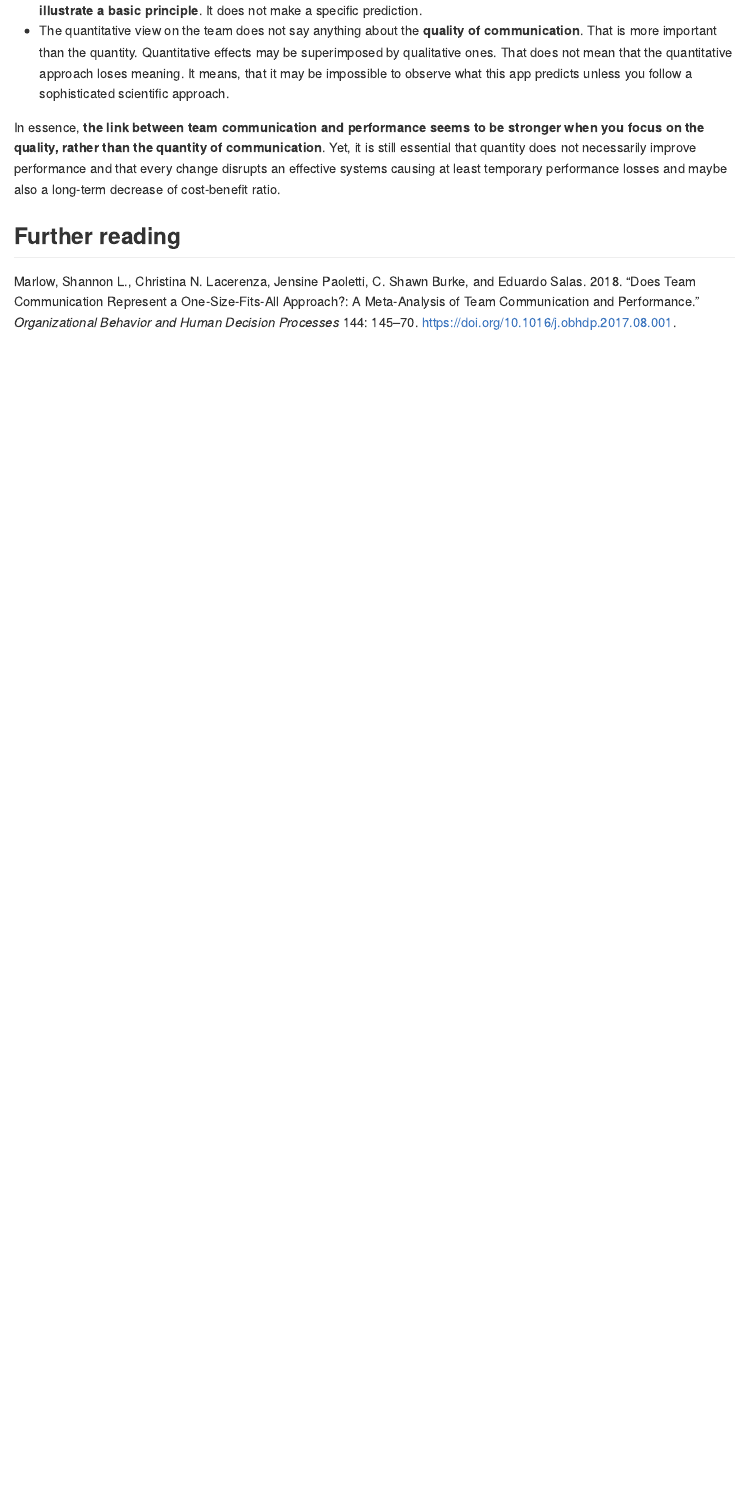
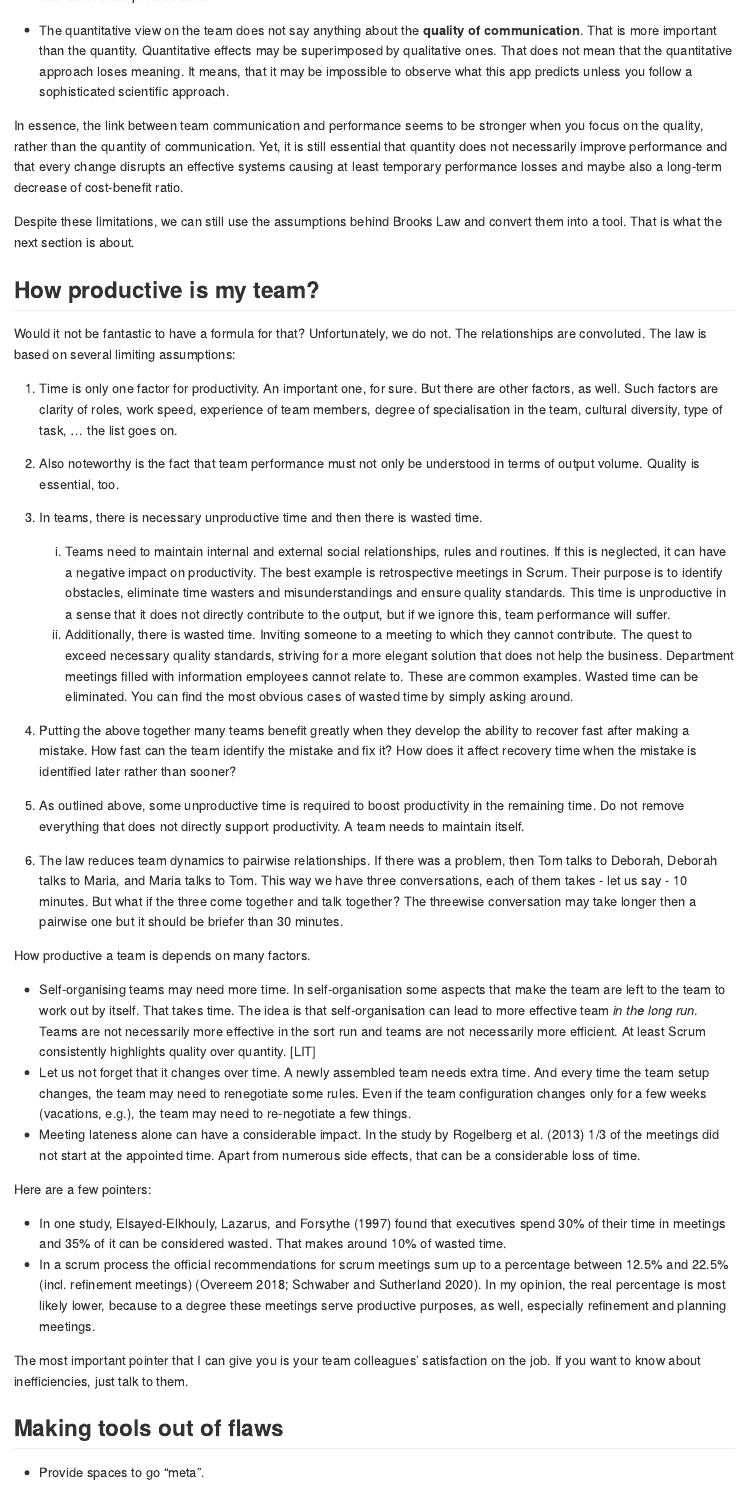
Before and after one commit to SigurdJanson/CommunicationOverload, an R Markdown document (vignettes/README.Rmd): the page in a window 1100 px wide, from 1310 px down before the commit and from 1400 px down after it. Rendered offline with R 4.5, knitr and Pandoc, with nearby package versions.

Commit message:
Greatly improved vignette

```diff
--- a/vignettes/CommunicationOverload.bib
+++ b/vignettes/CommunicationOverload.bib
@@ -28,12 +28,13 @@
 }
 
 @Misc{Threlfall2016,
-  author    = {Daniel Threlfall},
-  month     = aug,
-  title     = {https://www.teamgantt.com/blog/what-is-the-ideal-team-size-to-maximize-productivity},
-  year      = {2016},
-  timestamp = {2022-07-16},
-  url       = {https://www.teamgantt.com/blog/what-is-the-ideal-team-size-to-maximize-productivity},
+  author       = {Daniel Threlfall},
+  howpublished = {Blog},
+  month        = aug,
+  title        = {What is the ideal team size to maximize productivity?},
+  year         = {2016},
+  timestamp    = {2022-07-16},
+  url          = {https://www.teamgantt.com/blog/what-is-the-ideal-team-size-to-maximize-productivity},
 }
 
 @Article{Marlow2018,
@@ -126,3 +127,12 @@
   note         = {accessed 2024-11-02},
   title        = {Myth 11: In Scrum, we spend too much time in meetings},
   year         = {2018},
+  url          = {https://www.scrum.org/resources/blog/myth-11-scrum-we-spend-too-much-time-meetings},
+}
+
+@TechReport{Schwaber2020,
+  author = {Ken Schwaber and Jeff Sutherland},
+  title  = {The Scrum Guide},
+  year   = {2020},
+  month  = nov,
+  type   = {Guideline},
@@ -128,0 +145,6 @@
+  title   = {Brooks' Law Repealed},
+  year    = {1999},
+  month   = nov,
+  number  = {6},
+  pages   = {6–8},
+  volume  = {16},
@@ -128,0 +157 @@
+  title   = {The Secrets of Great Teamwork},
@@ -129,3 +161,7 @@
+  note    = {Issue "Leading teams"},
+  number  = {6},
+  pages   = {70-76},
+  volume  = {94},
 }
 
 @Comment{jabref-meta: databaseType:bibtex;}
--- a/vignettes/README.Rmd
+++ b/vignettes/README.Rmd
@@ -65,6 +67,52 @@ The **bottom panel** simulates a possible negative effects it may have to add te
 * The quantitative view on the team does not say anything about the **quality of communication**. That is more important than the quantity. Quantitative effects may be superimposed by qualitative ones. That does not mean that the quantitative approach loses meaning. It means, that it may be impossible to observe what this app predicts unless you follow a sophisticated scientific approach.
 
-In essence, **the link between team communication and performance seems to be stronger when you focus on the quality, rather than the quantity of communication**. Yet, it is still essential that quantity does not necessarily improve performance and that every change disrupts an effective systems causing at least temporary performance losses and maybe also a long-term decrease of cost-benefit ratio.
+In essence, the link between team communication and performance seems to be stronger when you focus on the quality, rather than the quantity of communication. Yet, it is still essential that quantity does not necessarily improve performance and that every change disrupts an effective systems causing at least temporary performance losses and maybe also a long-term decrease of cost-benefit ratio.
+
+Despite these limitations, we can still use the assumptions behind Brooks Law and convert them into a tool. That is what the next section is about.
+
+
+
+## How productive is my team?
+
+Would it not be fantastic to have a formula for that? Unfortunately, we do not. The relationships are convoluted. The law is based on several limiting assumptions:
+
+1. Time is only one factor for productivity. An important one, for sure. But there are other factors, as well. Such factors are clarity of roles, work speed, experience of team members, degree of specialisation in the team, cultural diversity, type of task, ... the list goes on.
+
+2. Also noteworthy is the fact that team performance must not only be understood in terms of output volume. Quality is essential, too.
+
+3. In teams, there is necessary unproductive time and then there is wasted time.
+   a. Teams need to maintain internal and external social relationships, rules and routines. If this is neglected, it can have a negative impact on productivity. The best example is retrospective meetings in Scrum. Their purpose is to identify obstacles, eliminate time wasters and misunderstandings and ensure quality standards. This time is unproductive in a sense that it does not directly contribute to the output, but if we ignore this, team performance will suffer.
+   a. Additionally, there is wasted time. Inviting someone to a meeting to which they cannot contribute. The quest to exceed necessary quality standards, striving for a more elegant solution that does not help the business. Department meetings filled with information employees cannot relate to. These are common examples. Wasted time can be eliminated. You can find the most obvious cases of wasted time by simply asking around.
+
+4. Putting the above together many teams benefit greatly when they develop the ability to recover fast after making a mistake. How fast can the team identify the mistake and fix it? How does it affect recovery time when the mistake is identified later rather than sooner?
+
+5. As outlined above, some unproductive time is required to boost productivity in the remaining time. Do not remove everything that does not directly support productivity. A team needs to maintain itself.
+
+6. The law reduces team dynamics to pairwise relationships. If there was a problem, then Tom talks to Deborah, Deborah talks to Maria, and Maria talks to Tom. This way we have three conversations, each of them takes - let us say - 10 minutes. But what if the three come together and talk together? The threewise conversation may take longer then a pairwise one but it should be briefer than 30 minutes.
+
+
+
+How productive a team is depends on many factors.
+
+* Self-organising teams may need more time. In self-organisation some aspects that make the team are left to the team to work out by itself. That takes time. The idea is that self-organisation can lead to more effective team *in the long run*. Teams are not necessarily more effective in the sort run and teams are not necessarily more efficient. At least Scrum consistently highlights quality over quantity. [LIT]
+* Let us not forget that it changes over time. A newly assembled team needs extra time. And every time the team setup changes, the team may need to renegotiate some rules. Even if the team configuration changes only for a few weeks (vacations, e.g.), the team may need to re-negotiate a few things.
+* Meeting lateness alone can have a considerable impact. In the study by @Rogelberg2013 1/3 of the meetings did not start at the appointed time. Apart from numerous side effects, that can be a considerable loss of time.
+
+
+Here are a few pointers:
+
+* In one study, @Elsayed-Elkhouly1997 found that executives spend 30% of their time in meetings and 35% of it can be considered wasted. That makes around 10% of wasted time.
+* In a scrum process the official recommendations for scrum meetings sum up to a percentage between `r ((20*0.25 + 1*8 + 0.5*8 + 3) )/(20*8) * 100`% and `r ((20*0.25 + 1*8 + 0.5*8 + 3 + 16) )/(20*8) * 100`% (incl. refinement meetings) [@Overeem2018; @Schwaber2020]. In my opinion, the real percentage is most likely lower, because to a degree these meetings serve productive purposes, as well, especially refinement and planning meetings.
+
+The most important pointer that I can give you is your team colleagues' satisfaction on the job. If you want to know about inefficiencies, just talk to them.
+
+
+
+## Making tools out of flaws
+
+* Provide spaces to go "meta".
+
+
 
 
 
```
Also changed, not shown: README.md, vignettes/CommunicationOverload.bib (15 more changed lines), vignettes/README.Rmd (12 more changed lines).
